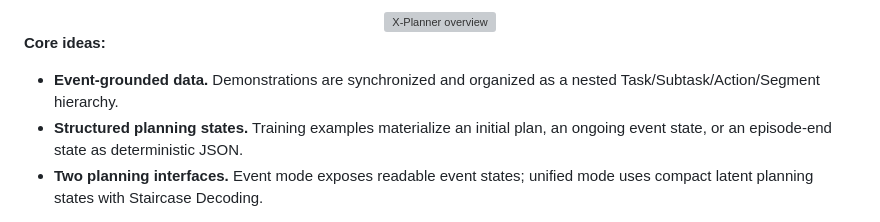
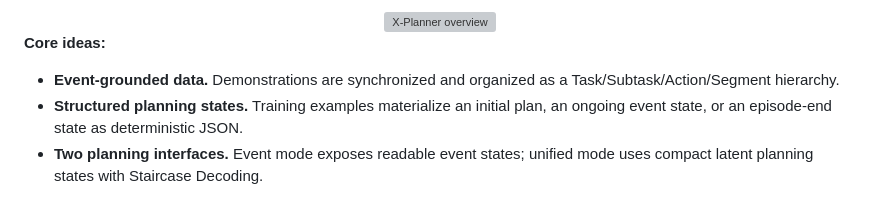
Before and after one commit to X-Square-Robot/Xplanner, a Markdown page: README.md, the part around the change. GitHub-like rendering; grey boxes are pictures that could not be loaded.

```diff
--- a/README.md
+++ b/README.md
@@ -32,7 +32,7 @@ downstream world-action model.
 </div>
 
 **Core ideas:**
-- **Event-grounded data.** Demonstrations are synchronized and organized as a nested
+- **Event-grounded data.** Demonstrations are synchronized and organized as a
   Task/Subtask/Action/Segment hierarchy.
 - **Structured planning states.** Training examples materialize an initial plan, an ongoing event
   state, or an episode-end state as deterministic JSON.
```
